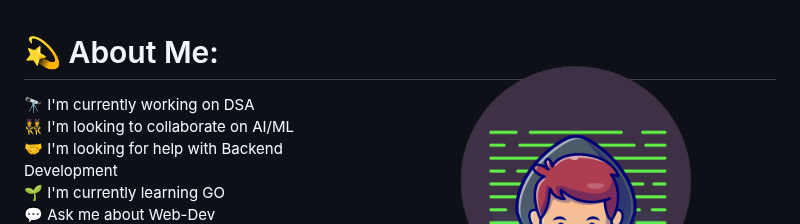
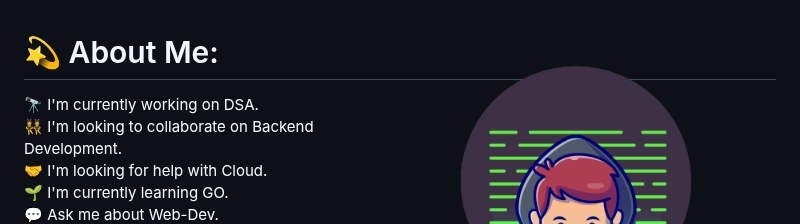
Before and after one commit to visheshrwl/visheshrwl, a Markdown page: README.md, the part around the change. GitHub-like rendering.

```diff
--- a/README.md
+++ b/README.md
@@ -10,11 +10,11 @@
 <img align  ="right" width = 400px src="/11602236_21004063-removebg-preview.png" alt="">
 
 # 💫 About Me:
-🔭 I'm currently working on DSA<br>
-👯 I'm looking to collaborate on AI/ML<br>
-🤝 I'm looking for help with Backend Development<br>
-🌱 I'm currently learning GO<br>
-💬 Ask me about Web-Dev<br>
+🔭 I'm currently working on DSA. <br>
+👯 I'm looking to collaborate on Backend Development. <br>
+🤝 I'm looking for help with Cloud. <br>
+🌱 I'm currently learning GO.<br>
+💬 Ask me about Web-Dev.<br>
 ⚡Fun fact "The first computer bug was an actual bug."
 
 
```
